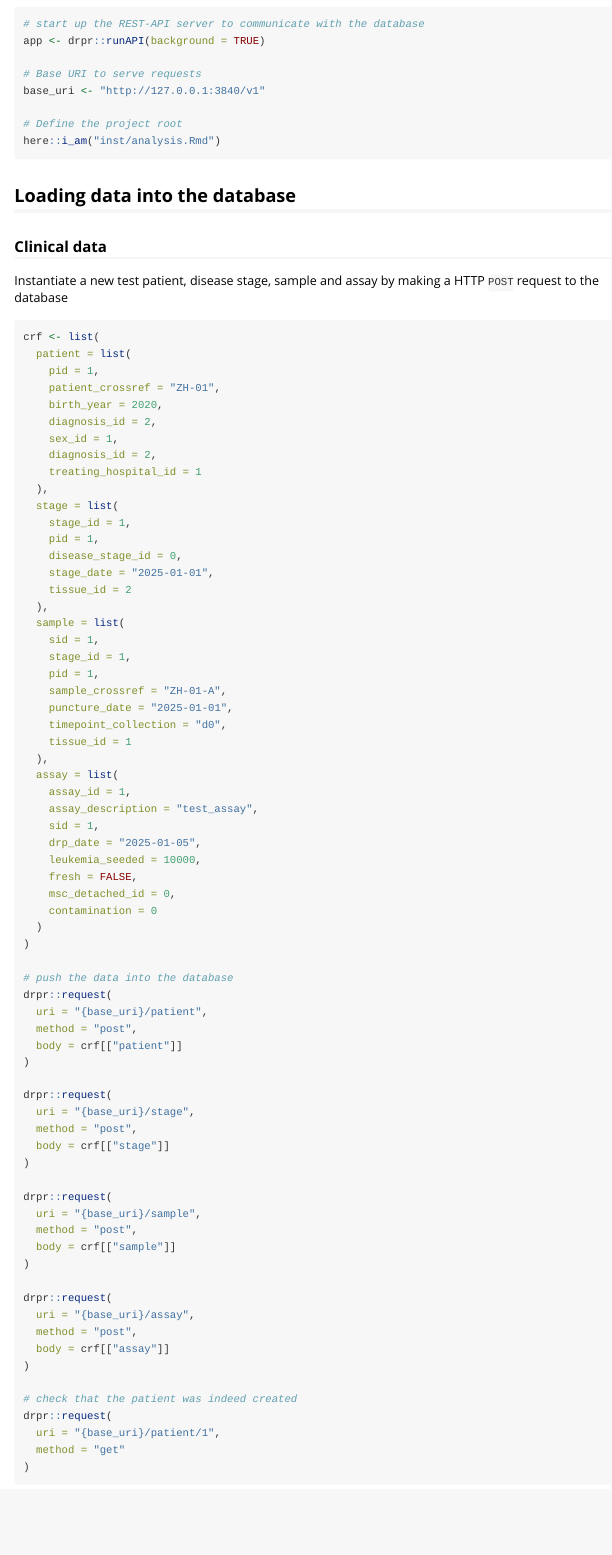
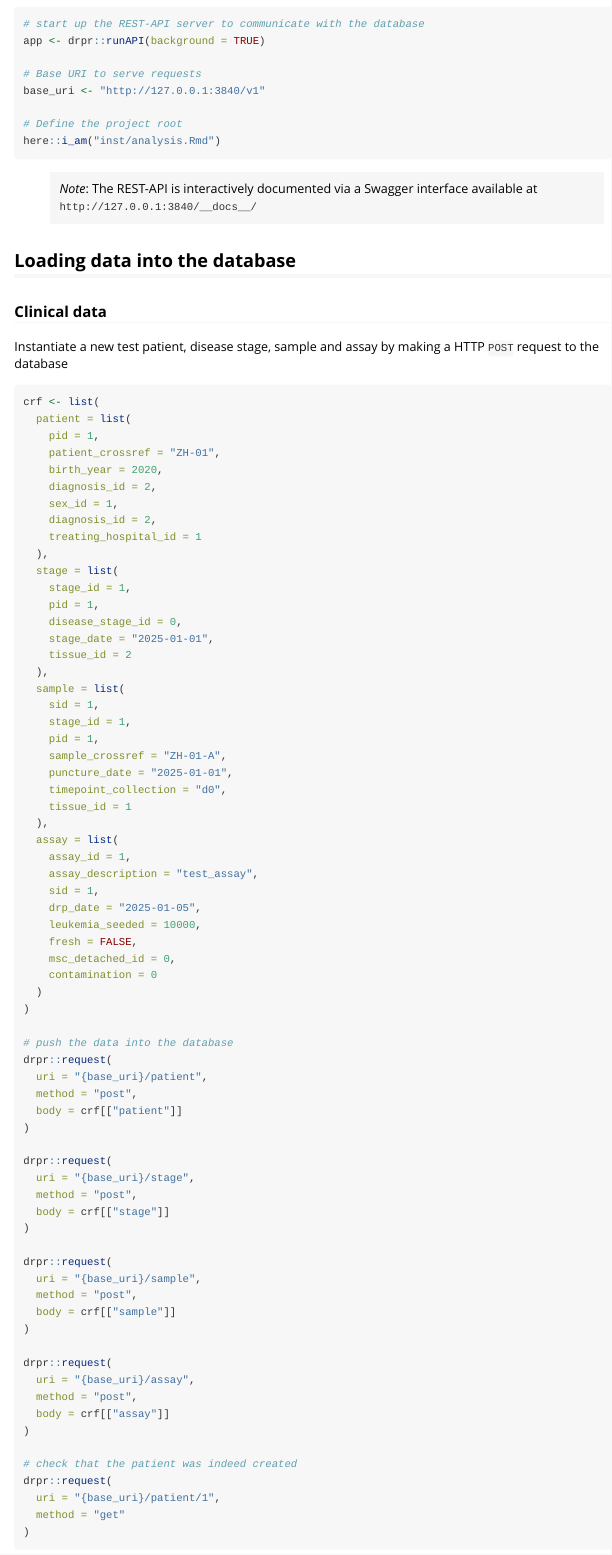
Before and after one commit to leukemia-kispi/Steffen-DRP-2025, an R Markdown document (vignettes/data_loading.Rmd): the page in a window 1100 px wide, from 180 px down. Rendered offline with R 4.5, knitr and Pandoc, with nearby package versions.

Commit message:
Add link to Swagger documentation

````diff
--- a/vignettes/data_loading.Rmd
+++ b/vignettes/data_loading.Rmd
@@ -36,6 +36,8 @@ base_uri <- "http://127.0.0.1:3840/v1"
 # Define the project root
 here::i_am("inst/analysis.Rmd")
 ```
+
+> *Note*: The REST-API is interactively documented via a Swagger interface available at `http://127.0.0.1:3840/__docs__/`
 
 ## Loading data into the database
 
````
